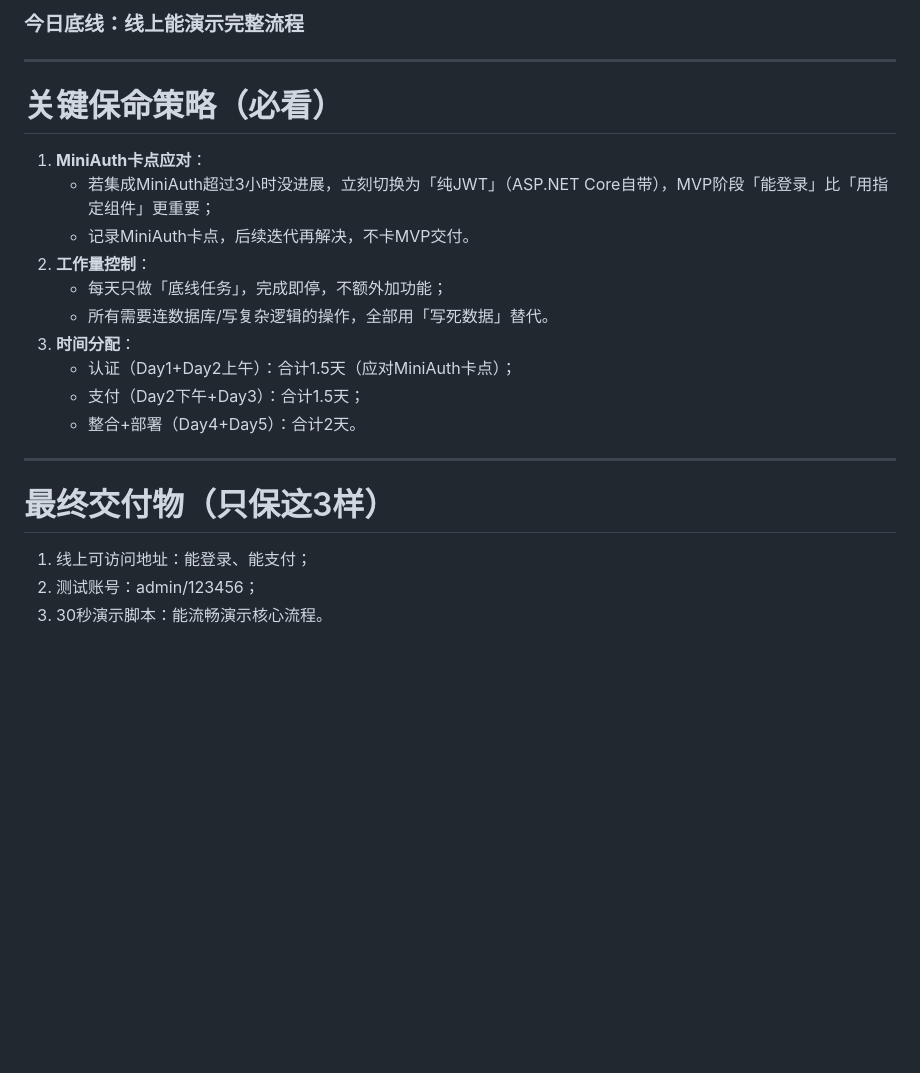
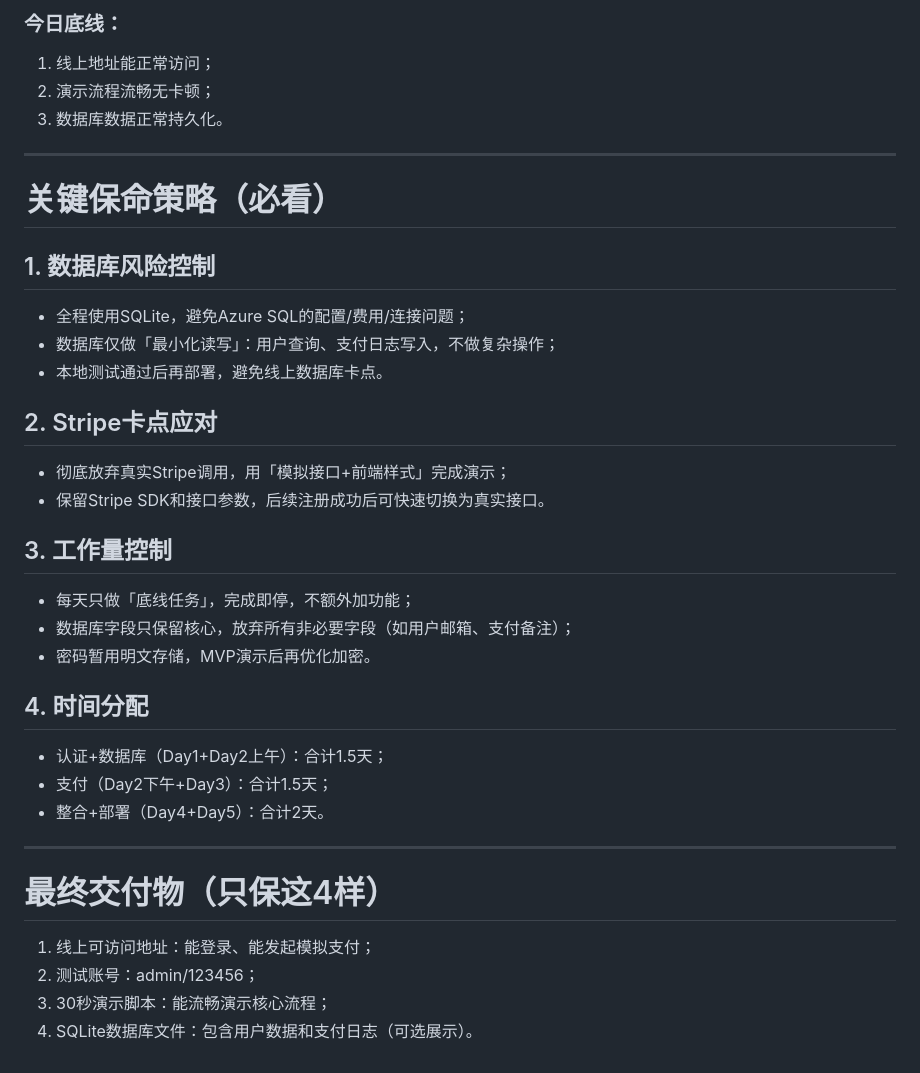
Before and after one commit to memoryfraction/Quant.Infra.Net, a Markdown page: docs/行动计划.md, the part around one of its changes. GitHub-like rendering; blank space fills up the shorter version.

```diff
--- a/docs/行动计划.md
+++ b/docs/行动计划.md
@@ -69,23 +89,35 @@
 
-### 今日底线：线上能演示完整流程
+### 今日底线：
+1. 线上地址能正常访问；
+2. 演示流程流畅无卡顿；
+3. 数据库数据正常持久化。
 
 ---
 
 # 关键保命策略（必看）
-1. **MiniAuth卡点应对**：
-   - 若集成MiniAuth超过3小时没进展，立刻切换为「纯JWT」（ASP.NET Core自带），MVP阶段「能登录」比「用指定组件」更重要；
-   - 记录MiniAuth卡点，后续迭代再解决，不卡MVP交付。
-2. **工作量控制**：
-   - 每天只做「底线任务」，完成即停，不额外加功能；
-   - 所有需要连数据库/写复杂逻辑的操作，全部用「写死数据」替代。
-3. **时间分配**：
-   - 认证（Day1+Day2上午）：合计1.5天（应对MiniAuth卡点）；
-   - 支付（Day2下午+Day3）：合计1.5天；
-   - 整合+部署（Day4+Day5）：合计2天。
+## 1. 数据库风险控制
+- 全程使用SQLite，避免Azure SQL的配置/费用/连接问题；
+- 数据库仅做「最小化读写」：用户查询、支付日志写入，不做复杂操作；
+- 本地测试通过后再部署，避免线上数据库卡点。
+
+## 2. Stripe卡点应对
+- 彻底放弃真实Stripe调用，用「模拟接口+前端样式」完成演示；
+- 保留Stripe SDK和接口参数，后续注册成功后可快速切换为真实接口。
+
+## 3. 工作量控制
+- 每天只做「底线任务」，完成即停，不额外加功能；
+- 数据库字段只保留核心，放弃所有非必要字段（如用户邮箱、支付备注）；
+- 密码暂用明文存储，MVP演示后再优化加密。
+
+## 4. 时间分配
+- 认证+数据库（Day1+Day2上午）：合计1.5天；
+- 支付（Day2下午+Day3）：合计1.5天；
+- 整合+部署（Day4+Day5）：合计2天。
 
 ---
 
-# 最终交付物（只保这3样）
-1. 线上可访问地址：能登录、能支付；
+# 最终交付物（只保这4样）
+1. 线上可访问地址：能登录、能发起模拟支付；
 2. 测试账号：admin/123456；
-3. 30秒演示脚本：能流畅演示核心流程。
+3. 30秒演示脚本：能流畅演示核心流程；
+4. SQLite数据库文件：包含用户数据和支付日志（可选展示）。
```
Also changed, not shown: other parts of docs/行动计划.md (+51 -31 lines).
